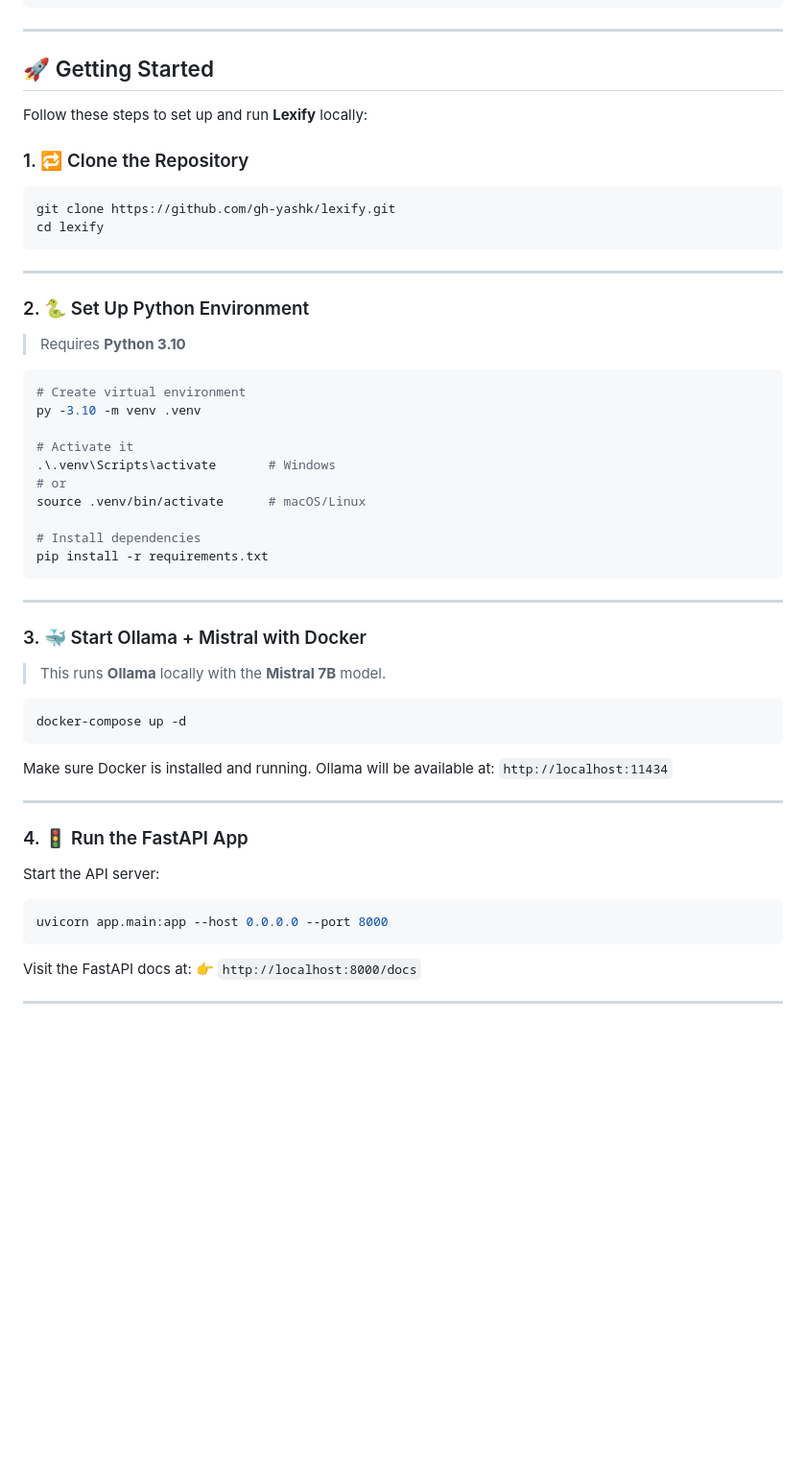
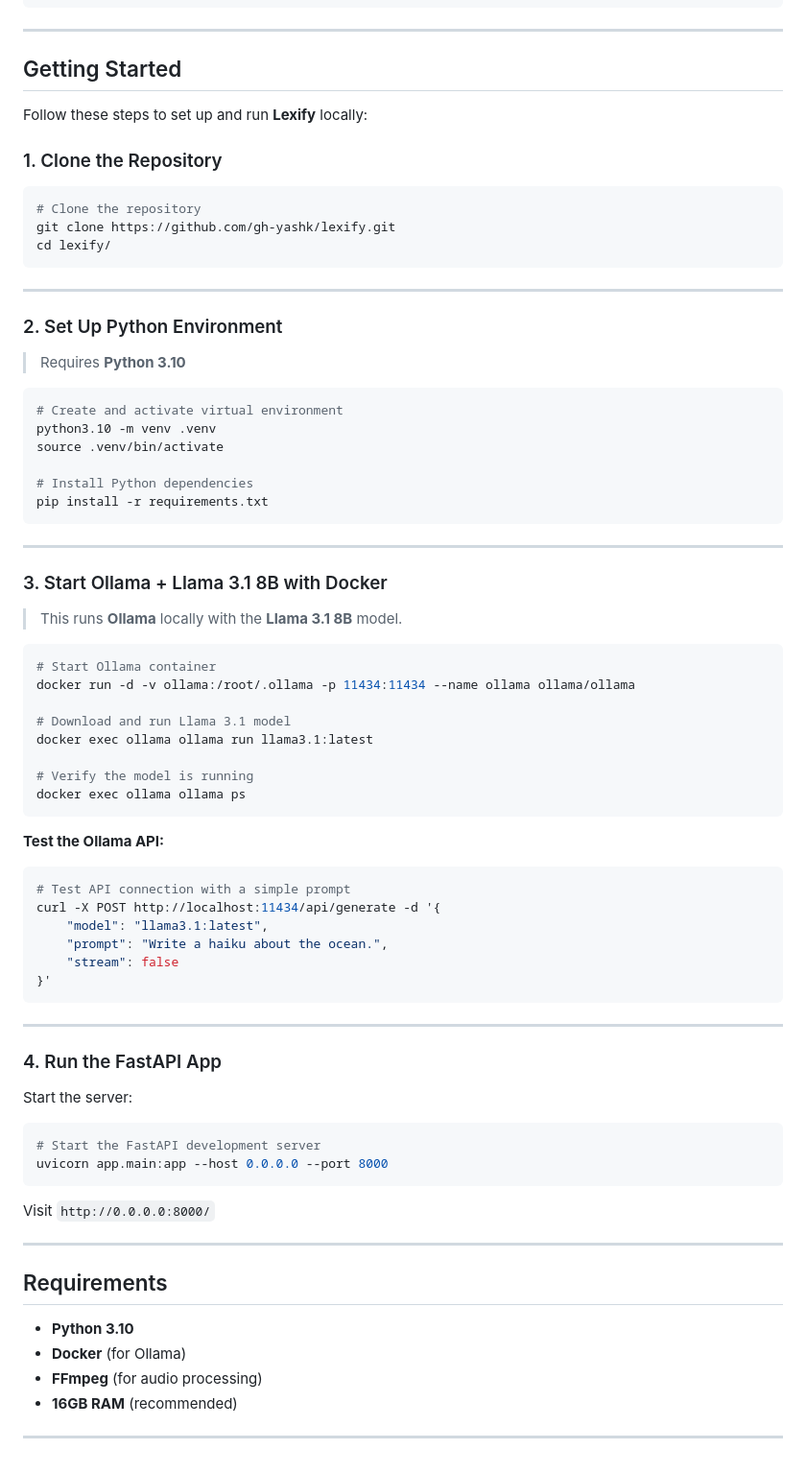
Before and after one commit to gh-yashk/lexify, a Markdown page: README.md, the part around one of its changes. Shown at 96% size. Rendered like a GitHub page; blank space fills up the shorter version.

````diff
--- a/README.md
+++ b/README.md
@@ -72,60 +81,80 @@ project-root/
 
 ---
 
-## 🚀 Getting Started
+## Getting Started
 
 Follow these steps to set up and run **Lexify** locally:
 
-### 1. 🔁 Clone the Repository
+### 1. Clone the Repository
 
 ```bash
+# Clone the repository
 git clone https://github.com/gh-yashk/lexify.git
-cd lexify
+cd lexify/
 ```
 
 ---
 
-### 2. 🐍 Set Up Python Environment
+### 2. Set Up Python Environment
 
 > Requires **Python 3.10**
 
 ```bash
-# Create virtual environment
-py -3.10 -m venv .venv
+# Create and activate virtual environment
+python3.10 -m venv .venv
+source .venv/bin/activate
 
-# Activate it
-.\.venv\Scripts\activate       # Windows
-# or
-source .venv/bin/activate      # macOS/Linux
-
-# Install dependencies
+# Install Python dependencies
 pip install -r requirements.txt
 ```
 
 ---
 
-### 3. 🐳 Start Ollama + Mistral with Docker
+### 3. Start Ollama + Llama 3.1 8B with Docker
 
-> This runs **Ollama** locally with the **Mistral 7B** model.
+> This runs **Ollama** locally with the **Llama 3.1 8B** model.
 
 ```bash
-docker-compose up -d
+# Start Ollama container
+docker run -d -v ollama:/root/.ollama -p 11434:11434 --name ollama ollama/ollama
+
+# Download and run Llama 3.1 model
+docker exec ollama ollama run llama3.1:latest
+
+# Verify the model is running
+docker exec ollama ollama ps
 ```
 
-Make sure Docker is installed and running.
-Ollama will be available at: `http://localhost:11434`
+**Test the Ollama API:**
+```bash
+# Test API connection with a simple prompt
+curl -X POST http://localhost:11434/api/generate -d '{
+    "model": "llama3.1:latest",
+    "prompt": "Write a haiku about the ocean.",
+    "stream": false
+}'
+```
 
 ---
 
-### 4. 🚦 Run the FastAPI App
+### 4. Run the FastAPI App
 
-Start the API server:
+Start the server:
 
 ```bash
+# Start the FastAPI development server
 uvicorn app.main:app --host 0.0.0.0 --port 8000
 ```
 
-Visit the FastAPI docs at:
-👉 `http://localhost:8000/docs`
+Visit `http://0.0.0.0:8000/`
 
 ---
+
+## Requirements
+
+* **Python 3.10**
+* **Docker** (for Ollama)
+* **FFmpeg** (for audio processing)
+* **16GB RAM** (recommended)
+
+---
````
Also changed, not shown: other parts of README.md (+28 -19 lines).
